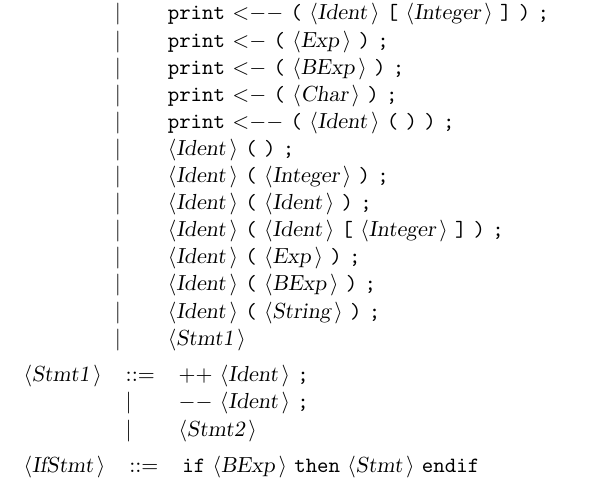
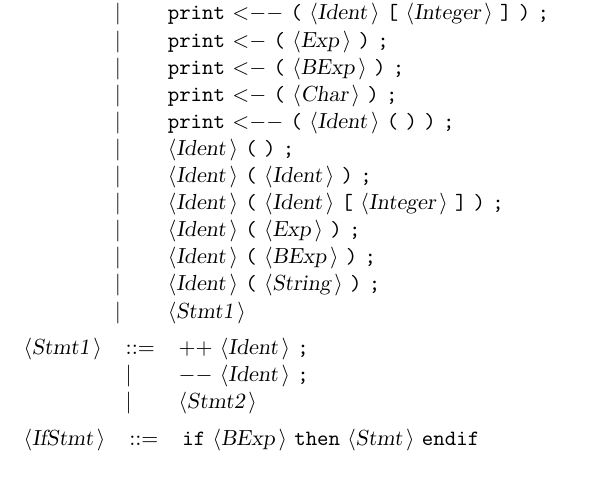
Before and after one commit to tomasz-potanski/interpreter, a LaTeX document (Docactualgrammar.tex): part of page 4 of 6, cut so that both start at the same text. Compiled offline with pdfLaTeX.

Commit message:
(czw, 22 maj 2014, 00:20:04 CEST)

```diff
--- a/Docactualgrammar.tex
+++ b/Docactualgrammar.tex
@@ -217,7 +217,6 @@ All other symbols are terminals.\\
  & {\delimit}  &{\terminal{print}} {\terminal{{$<$}{$-$}}} {\terminal{(}} {\nonterminal{Char}} {\terminal{)}} {\terminal{;}}  \\
  & {\delimit}  &{\terminal{print}} {\terminal{{$<$}{$-$}{$-$}}} {\terminal{(}} {\nonterminal{Ident}} {\terminal{(}} {\terminal{)}} {\terminal{)}} {\terminal{;}}  \\
  & {\delimit}  &{\nonterminal{Ident}} {\terminal{(}} {\terminal{)}} {\terminal{;}}  \\
- & {\delimit}  &{\nonterminal{Ident}} {\terminal{(}} {\nonterminal{Integer}} {\terminal{)}} {\terminal{;}}  \\
  & {\delimit}  &{\nonterminal{Ident}} {\terminal{(}} {\nonterminal{Ident}} {\terminal{)}} {\terminal{;}}  \\
  & {\delimit}  &{\nonterminal{Ident}} {\terminal{(}} {\nonterminal{Ident}} {\terminal{[}} {\nonterminal{Integer}} {\terminal{]}} {\terminal{)}} {\terminal{;}}  \\
  & {\delimit}  &{\nonterminal{Ident}} {\terminal{(}} {\nonterminal{Exp}} {\terminal{)}} {\terminal{;}}  \\
```
Also changed, not shown: Docactualgrammar.txt (+0 -1 lines), 7 other files.
